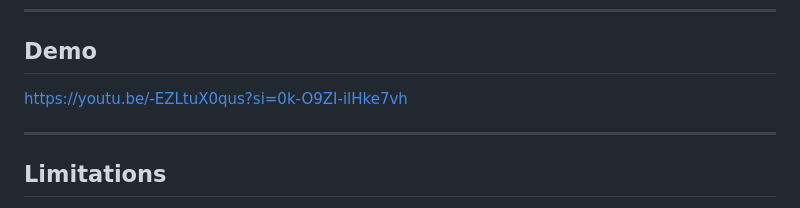
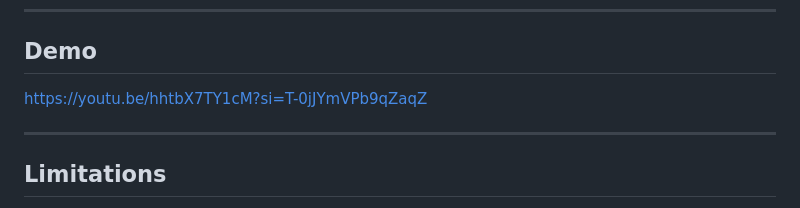
Before and after one commit to mrunmayeekumthekar123/AidFirst, a Markdown page: README.md, the part around the change. Rendered like a GitHub page.

```diff
--- a/README.md
+++ b/README.md
@@ -70,7 +70,7 @@ We weren't negligent. We just didn't know. Not knowing made us reluctant to act.
 
 ## Demo
 
-[https://youtu.be/-EZLtuX0qus?si=0k-O9ZI-ilHke7vh](#)
+[https://youtu.be/hhtbX7TY1cM?si=T-0jJYmVPb9qZaqZ](#)
 
 ---
 
```
